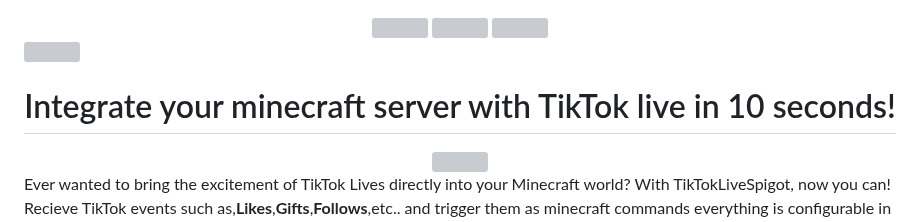
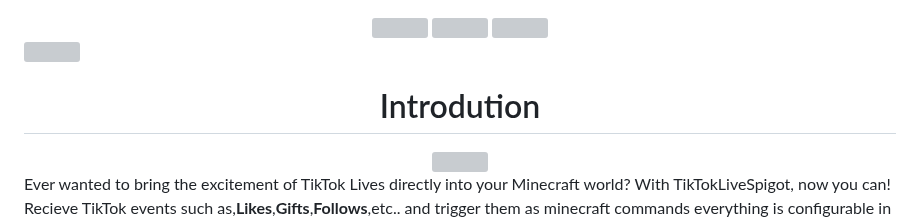
Before and after one commit to nglmercer/TikTokLiveSpigotMultiLIVE, a Markdown page: README.md, the part around one of its changes. Rendered like a GitHub page; grey boxes are pictures that could not be loaded.

```diff
--- a/README.md
+++ b/README.md
@@ -39,7 +45,7 @@
 
 <div align="center" >
 
-<h1>Integrate your minecraft server with TikTok live in 10 seconds!</h1>
+<h1>Introdution</h1>
 
 
 <a href="https://www.youtube.com/watch?v=0KSN7dfi7PQ&t=32s&ab_channel=JW" target="blank" >
```
Also changed, not shown: other parts of README.md (+6 -0 lines).
